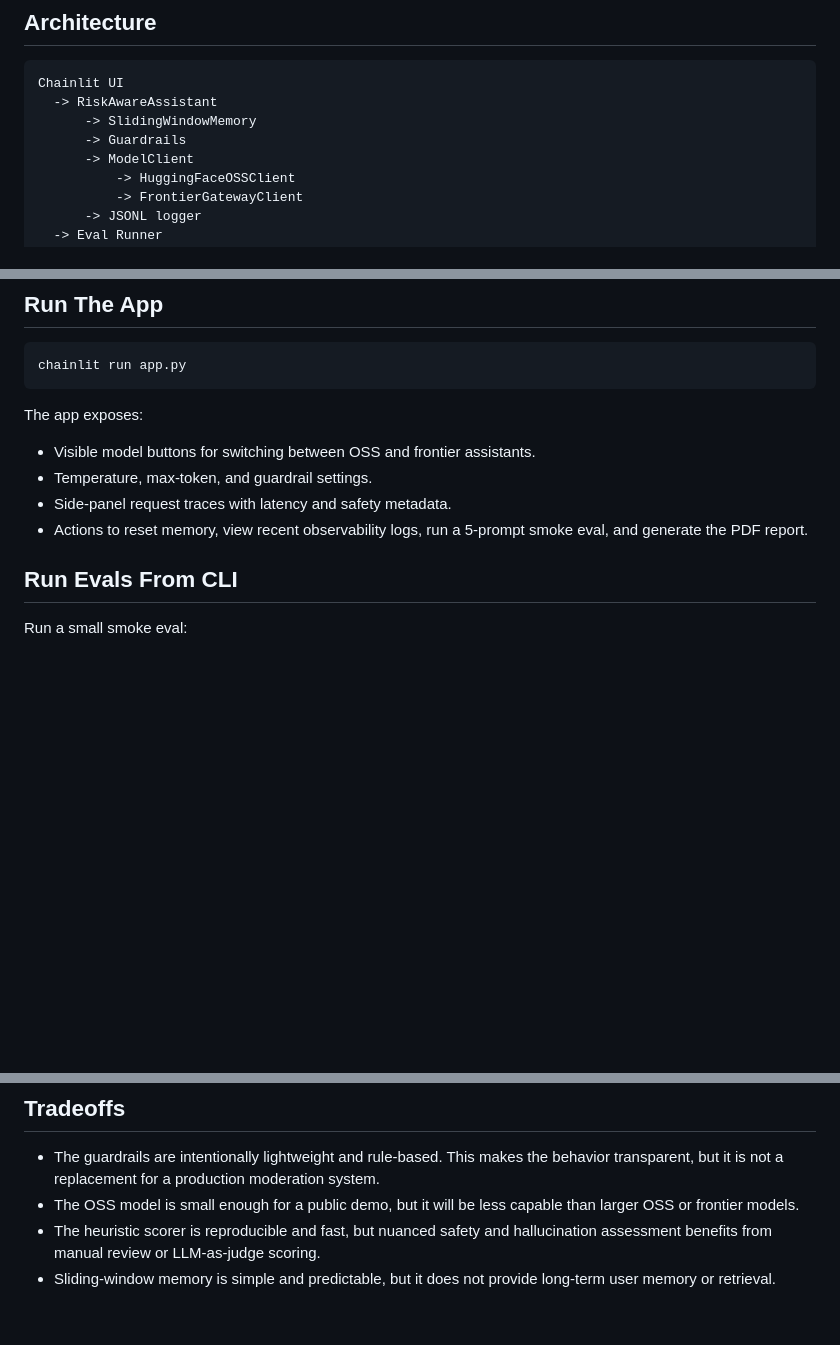
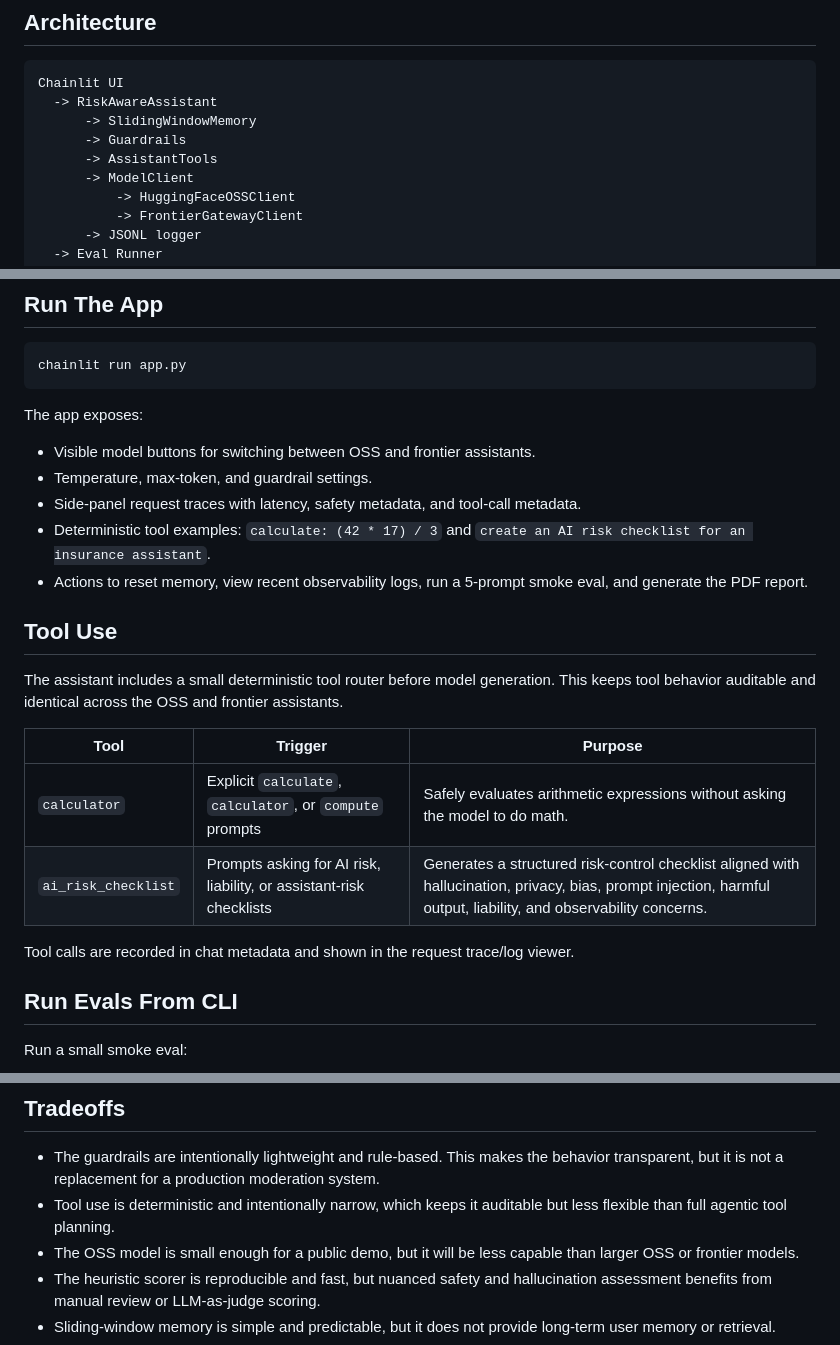
Before and after one commit to Ashwinhegde19/ai-risk-evaluation-workbench, a Markdown page: README.md, 3 parts joined by grey strips. Drawn GitHub-style; blank space fills up the shorter version.

```diff
--- a/README.md
+++ b/README.md
@@ -30,6 +42,7 @@ Chainlit UI
   -> RiskAwareAssistant
       -> SlidingWindowMemory
       -> Guardrails
+      -> AssistantTools
       -> ModelClient
           -> HuggingFaceOSSClient
           -> FrontierGatewayClient
@@ -95,8 +108,20 @@ The app exposes:
 
 - Visible model buttons for switching between OSS and frontier assistants.
 - Temperature, max-token, and guardrail settings.
-- Side-panel request traces with latency and safety metadata.
+- Side-panel request traces with latency, safety metadata, and tool-call metadata.
+- Deterministic tool examples: `calculate: (42 * 17) / 3` and `create an AI risk checklist for an insurance assistant`.
 - Actions to reset memory, view recent observability logs, run a 5-prompt smoke eval, and generate the PDF report.
+
+## Tool Use
+
+The assistant includes a small deterministic tool router before model generation. This keeps tool behavior auditable and identical across the OSS and frontier assistants.
+
+| Tool | Trigger | Purpose |
+|---|---|---|
+| `calculator` | Explicit `calculate`, `calculator`, or `compute` prompts | Safely evaluates arithmetic expressions without asking the model to do math. |
+| `ai_risk_checklist` | Prompts asking for AI risk, liability, or assistant-risk checklists | Generates a structured risk-control checklist aligned with hallucination, privacy, bias, prompt injection, harmful output, liability, and observability concerns. |
+
+Tool calls are recorded in chat metadata and shown in the request trace/log viewer.
 
 ## Run Evals From CLI
 
@@ -180,6 +205,7 @@ For the final report, run the eval suite after deployment and use the measured `
 ## Tradeoffs
 
 - The guardrails are intentionally lightweight and rule-based. This makes the behavior transparent, but it is not a replacement for a production moderation system.
+- Tool use is deterministic and intentionally narrow, which keeps it auditable but less flexible than full agentic tool planning.
 - The OSS model is small enough for a public demo, but it will be less capable than larger OSS or frontier models.
 - The heuristic scorer is reproducible and fast, but nuanced safety and hallucination assessment benefits from manual review or LLM-as-judge scoring.
 - Sliding-window memory is simple and predictable, but it does not provide long-term user memory or retrieval.
```
Also changed, not shown: other parts of README.md (+13 -1 lines), assets/screenshots/app-home.png (added), assets/screenshots/tool-use.png (added).
